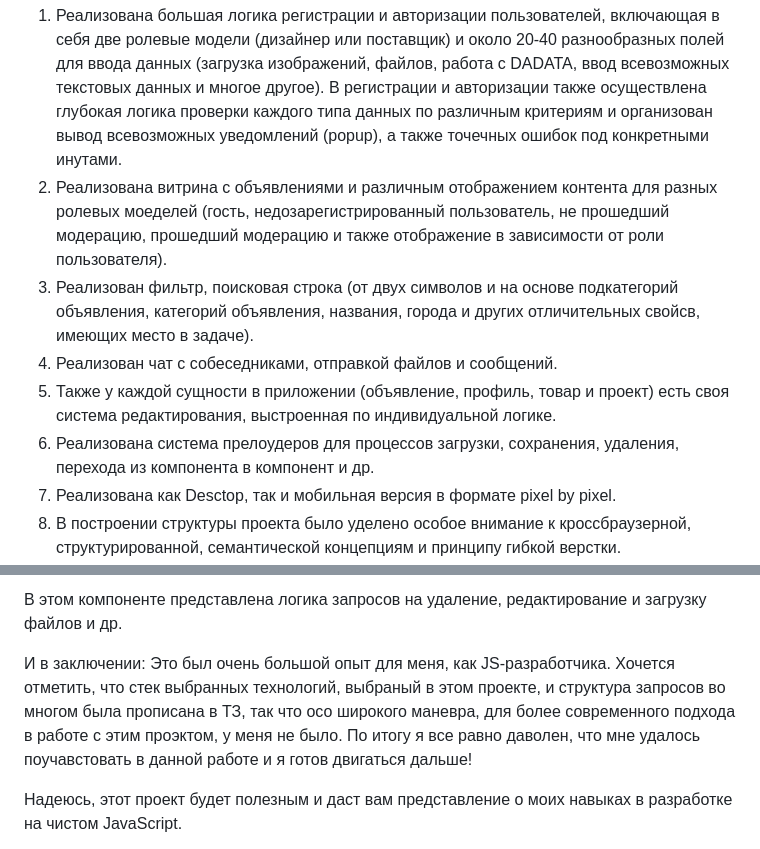
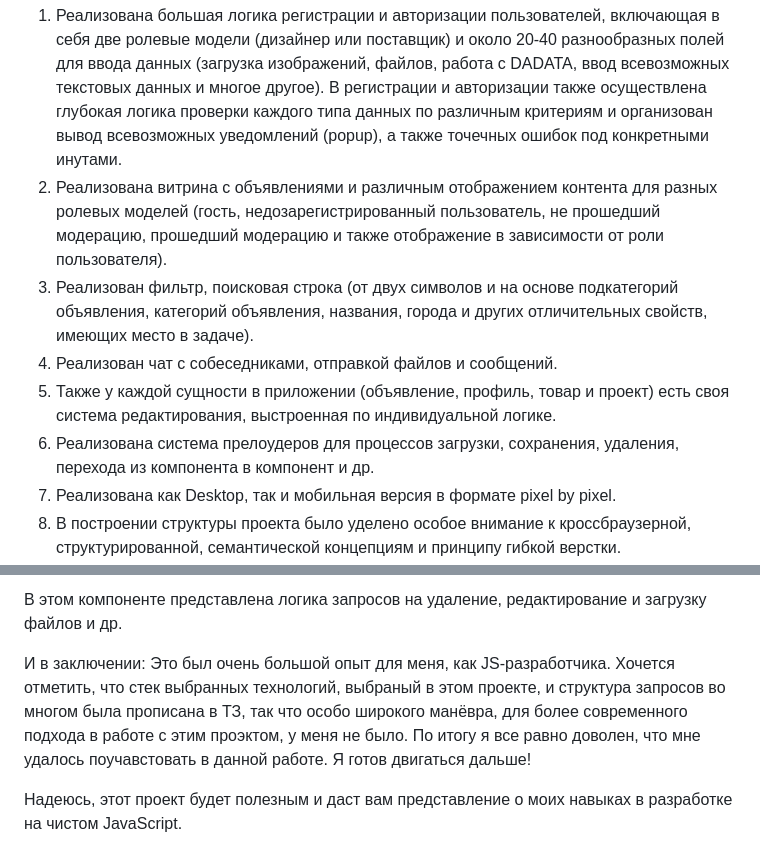
Before and after one commit to Aleksandr-Khokhrin/For-Example-VanillaJS, a Markdown page: README.md, 2 parts joined by grey strips. Rendered like a GitHub page.

```diff
--- a/README.md
+++ b/README.md
@@ -8,12 +8,12 @@
 В этом проекте я реализовал полностью клиентскую часть на JavaScript. В проекте имеется более 10000 строк оптимизированного кода на чистом JavaScript.
 В проекте было разработаны следующие компоненты и выполненны следующие задачи:
 1. Реализована большая логика регистрации и авторизации пользователей, включающая в себя две ролевые модели (дизайнер или поставщик) и около 20-40 разнообразных полей для ввода данных (загрузка изображений, файлов, работа с DADATA, ввод всевозможных текстовых данных и многое другое). В регистрации и авторизации также осуществлена глубокая логика проверки каждого типа данных по различным критериям и организован вывод всевозможных уведомлений (popup), а также точечных ошибок под конкретными инутами.
-2. Реализована витрина с объявлениями и различным отображением контента для разных ролевых моеделей (гость, недозарегистрированный пользователь, не прошедший модерацию, прошедший модерацию и также отображение в зависимости от роли пользователя).
-3. Реализован фильтр, поисковая строка (от двух символов и на основе подкатегорий объявления, категорий объявления, названия, города и других отличительных свойсв, имеющих место в задаче).
+2. Реализована витрина с объявлениями и различным отображением контента для разных ролевых моделей (гость, недозарегистрированный пользователь, не прошедший модерацию, прошедший модерацию и также отображение в зависимости от роли пользователя).
+3. Реализован фильтр, поисковая строка (от двух символов и на основе подкатегорий объявления, категорий объявления, названия, города и других отличительных свойств, имеющих место в задаче).
 4. Реализован чат с собеседниками, отправкой файлов и сообщений.
 5. Также у каждой сущности в приложении (объявление, профиль, товар и проект) есть своя система редактирования, выстроенная по индивидуальной логике.
 6. Реализована система прелоудеров для процессов загрузки, сохранения, удаления, перехода из компонента в компонент и др.
-7. Реализована как Desctop, так и мобильная версия в формате pixel by pixel.
+7. Реализована как Desktop, так и мобильная версия в формате pixel by pixel.
 8. В построении структуры проекта было уделено особое внимание к кроссбраузерной, структурированной, семантической концепциям и принципу гибкой верстки.
 9. В основном мною была разработана система и структура API, которую я передавал на backend, что в дальнейшем привело к созданию широкой сети API и соответствующей документации.
 
@@ -55,8 +55,9 @@
 
 
 И в заключении:
-Это был очень большой опыт для меня, как JS-разработчика. Хочется отметить, что стек выбранных технологий, выбраный в этом проекте, и структура запросов во многом была прописана в ТЗ, так что осо широкого маневра, для более современного подхода в работе с этим проэктом, у меня не было.
-По итогу я все равно даволен, что мне удалось поучавстовать в данной работе и я готов двигаться дальше!
+Это был очень большой опыт для меня, как JS-разработчика. Хочется отметить, что стек выбранных технологий, выбраный в этом проекте, и структура запросов во многом была прописана в ТЗ, так что особо широкого манёвра, для более современного подхода в работе с этим проэктом, у меня не было.
+По итогу я все равно доволен, что мне удалось поучавстовать в данной работе.
+Я готов двигаться дальше!
 
 Надеюсь, этот проект будет полезным и даст вам представление о моих навыках в разработке на чистом JavaScript.
 
```
